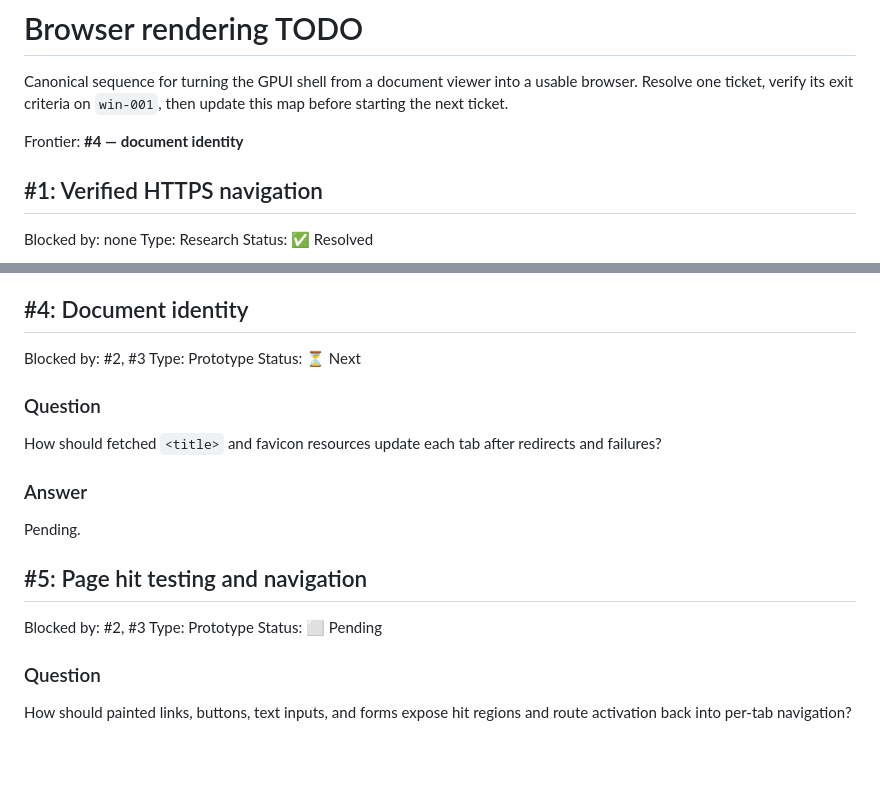
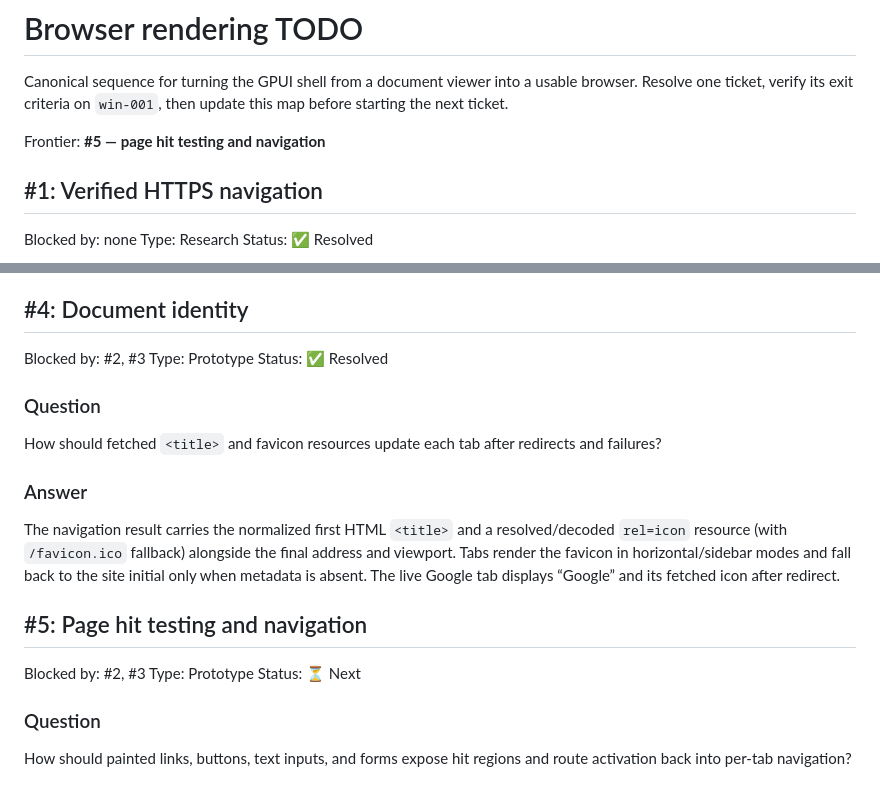
Before and after one commit to JacobSamro/amazing, a Markdown page: docs/BROWSING_TODO.md, 2 parts joined by grey strips. Drawn GitHub-style; blank space fills up the shorter version.

```diff
--- a/docs/BROWSING_TODO.md
+++ b/docs/BROWSING_TODO.md
@@ -4,7 +4,7 @@ Canonical sequence for turning the GPUI shell from a document viewer into a
 usable browser. Resolve one ticket, verify its exit criteria on `win-001`, then
 update this map before starting the next ticket.
 
-Frontier: **#4 — document identity**
+Frontier: **#5 — page hit testing and navigation**
 
 ## #1: Verified HTTPS navigation
 
@@ -72,7 +72,7 @@ the live Google logo is visible in the GPUI viewport.
 
 Blocked by: #2, #3
 Type: Prototype
-Status: ⏳ Next
+Status: ✅ Resolved
 
 ### Question
 
@@ -81,13 +81,17 @@ redirects and failures?
 
 ### Answer
 
-Pending.
+The navigation result carries the normalized first HTML `<title>` and a
+resolved/decoded `rel=icon` resource (with `/favicon.ico` fallback) alongside
+the final address and viewport. Tabs render the favicon in horizontal/sidebar
+modes and fall back to the site initial only when metadata is absent. The live
+Google tab displays “Google” and its fetched icon after redirect.
 
 ## #5: Page hit testing and navigation
 
 Blocked by: #2, #3
 Type: Prototype
-Status: ⬜ Pending
+Status: ⏳ Next
 
 ### Question
 
```
Also changed, not shown: docs/screenshots/gpui-google-resources-win001.png, 2 other files.
